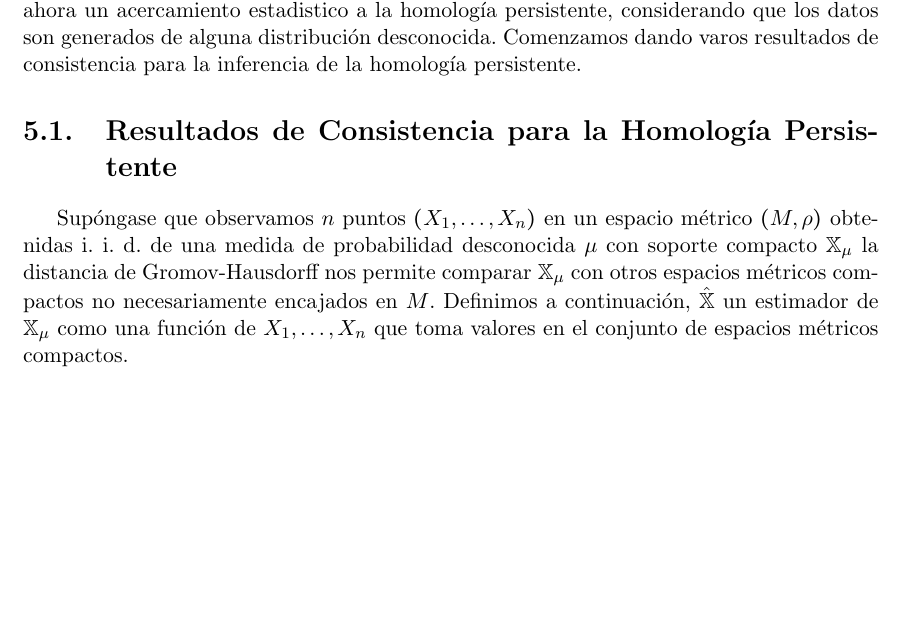
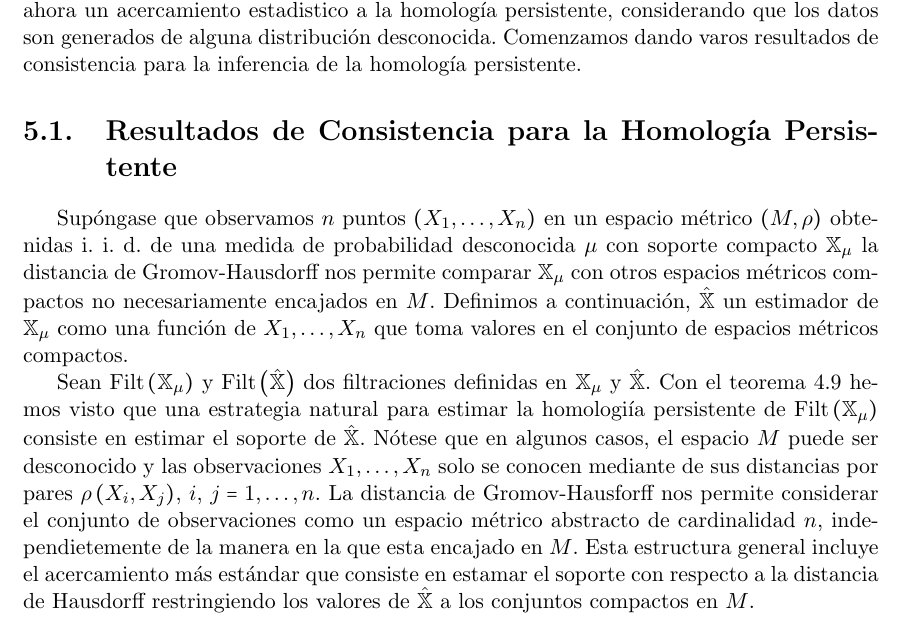
Before and after one commit to SolidTitanium/NTesisRepo, a LaTeX thesis (FastBin/Tesis_LM_German-Felix(Copy_0)(1)/main.tex, which reads FastBin/Tesis_LM_German-Felix(Copy_0)(1)/Capitulo-5.tex): part of page 49 of 60, cut so that both start at the same text, the shorter picture padded with empty space. Compiled offline with pdfLaTeX.

Commit message:
eat a frog twice

```diff
--- a/FastBin/Tesis_LM_German-Felix(Copy_0)(1)/Capitulo-5.tex
+++ b/FastBin/Tesis_LM_German-Felix(Copy_0)(1)/Capitulo-5.tex
@@ -14,3 +14,18 @@ soporte compacto $\mathbb{X}_{\mu}$ la distancia de Gromov-Hausdorff nos permite
 $\mathbb{X}_{\mu}$ con otros espacios m\'etricos compactos no necesariamente encajados en $M$.
 Definimos a continuaci\'on, $\hat{\mathbb{X}}$ un estimador de $\mathbb{X}_{\mu}$
 como una funci\'on de $X_{1},\dots,X_{n}$ que toma valores en el conjunto de espacios m\'etricos compactos.
+
+Sean $\mathrm{Filt}\cpar{\mathbb{X}_{\mu}}$ y $\mathrm{Filt}\cpar{\hat{\mathbb{X}}}$
+dos filtraciones definidas en $\mathbb{X}_{\mu}$ y $\hat{\mathbb{X}}$.
+Con el teorema \ref{teo:4.9} hemos visto que una estrategia natural
+para estimar la homologi\'ia persistente de $\mathrm{Filt}\cpar{\mathbb{X}_{\mu}}$
+consiste en estimar el soporte de $\hat{\mathbb{X}}$.
+N\'otese que en algunos casos, el espacio $M$ puede ser desconocido
+y las observaciones $X_{1},\dots,X_{n}$ solo se conocen mediante de sus distancias por pares
+$\rho\cpar{X_{i}, X_{j}}$, $i$, $j = 1,\dots,n$.
+La distancia de Gromov-Hausforff nos permite considerar el conjunto de observaciones
+como un espacio m\'etrico abstracto de cardinalidad $n$,
+independietemente de la manera en la que esta encajado en $M$.
+Esta estructura general incluye el acercamiento m\'as est\'andar
+que consiste en estamar el soporte con respecto a la distancia de Hausdorff
+restringiendo los valores de $\hat{\mathbb{X}}$ a los conjuntos compactos en $M$.
```
Also changed, not shown: FastBin/Tesis_LM_German-Felix(Copy_0)(1)/main.pdf.
